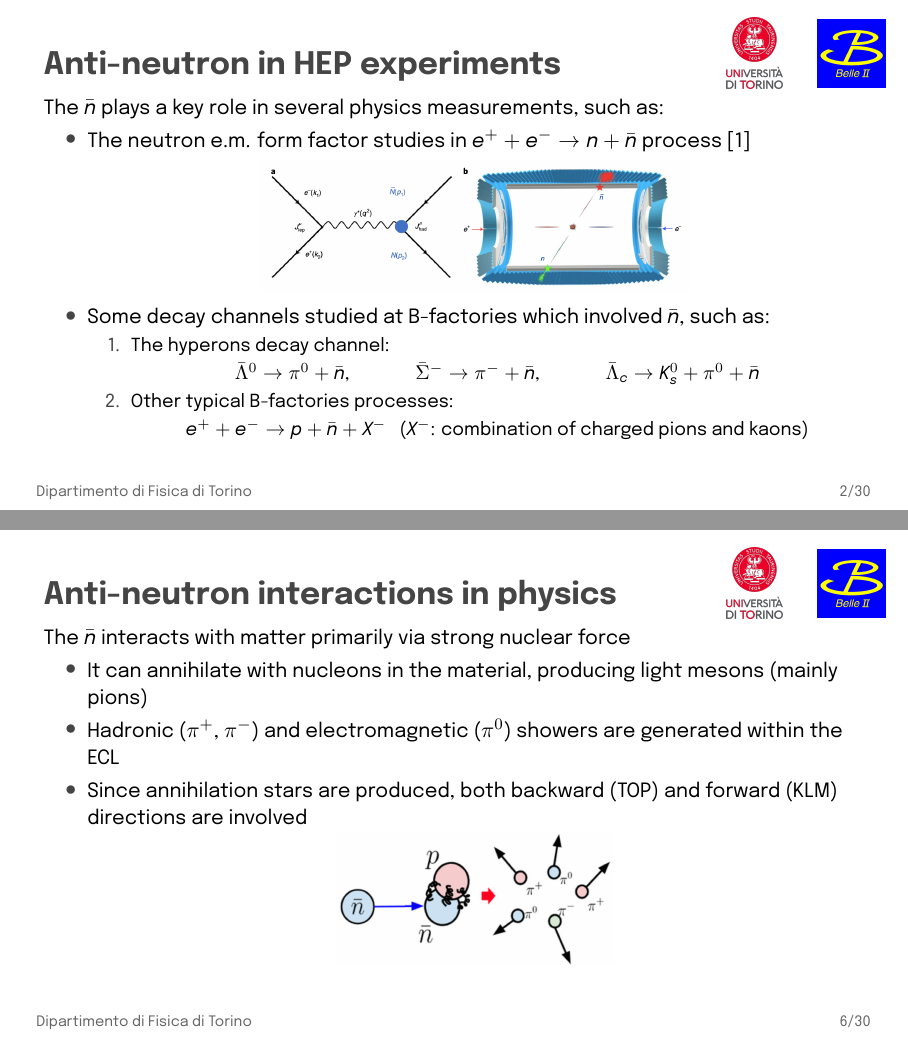
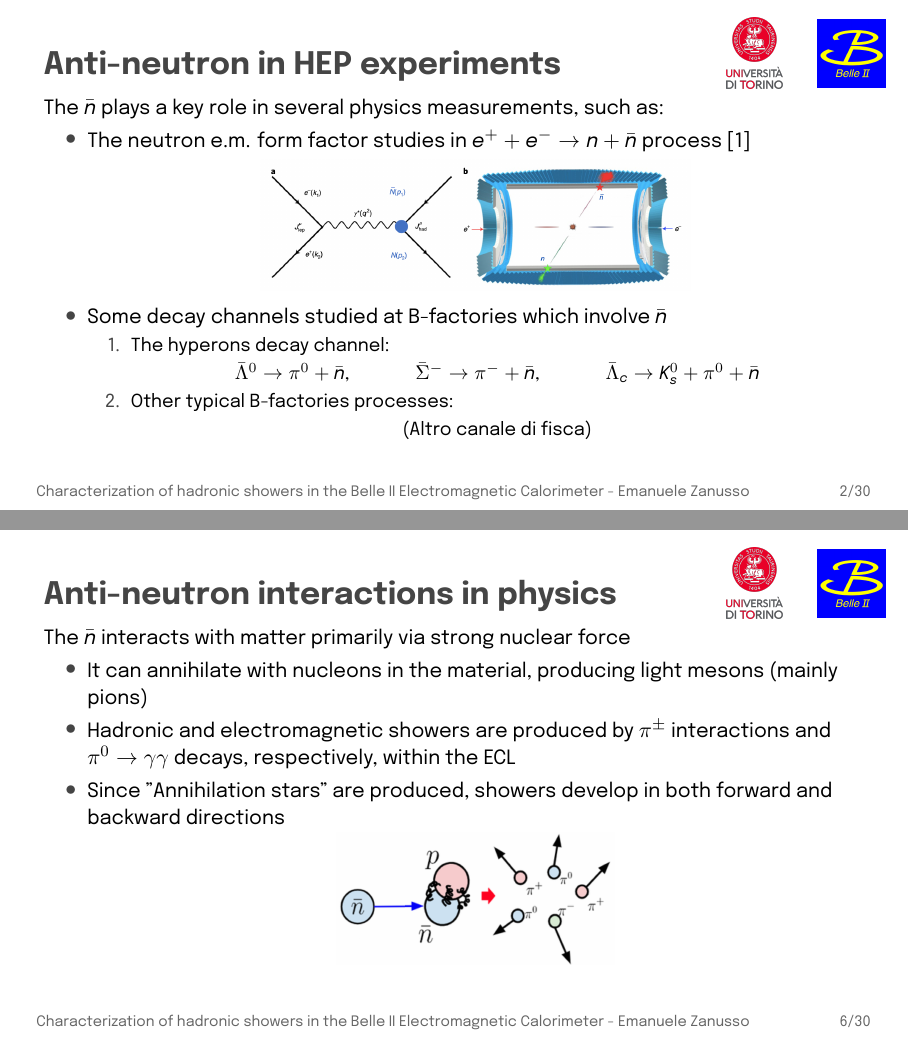
Before and after one commit to ManudiZeta/metatesi, LaTeX slides (Zanusso_metatesi.tex): pages 3 and 7 of 36, joined at a grey line. Compiled offline with XeLaTeX.

Commit message:
modifiche fino a slide 7

```diff
--- a/Zanusso_metatesi.tex
+++ b/Zanusso_metatesi.tex
@@ -41,17 +41,17 @@
 %----------------------------------------------------------------------------------------
 
 \title[short title]{Characterization of hadronic showers in the Belle II Electromagnetic Calorimeter}  % The short title appears at the bottom of every slide, the full title is only on the title page
-\subtitle{Metatesi exam}
+\subtitle{Metatesi Seminar}
 
 \author{Emanuele Zanusso}
-\institute[Dipartimento di Fisica di Torino]{Dipartimento di Fisica
+\institute[Characterization of hadronic showers in the Belle II Electromagnetic Calorimeter - Emanuele Zanusso]{Dipartimento di Fisica
 \newline
-Università degli studi di Torino
+Università degli Studi di Torino
 }
 % Your institution as it will appear on the bottom of every slide, maybe shorthand to save space
 
 
-\date{January 14 2026} % Date, can be changed to a custom date
+\date{January 14, 2026} % Date, can be changed to a custom date
 %----------------------------------------------------------------------------------------
 %	PRESENTATION SLIDES
 %----------------------------------------------------------------------------------------
@@ -76,7 +76,7 @@ The $\bar{n}$ plays a key role in several physics measurements, such as:
      	   \includegraphics[scale=0.18, angle=0]{images/feynman-eN.png}
 	\end{figure}
 
-    \item Some decay channels studied at B-factories which involved $\bar{n}$, such as:
+    \item Some decay channels studied at B-factories which involve $\bar{n}$
 
     \begin{enumerate}
     	\item The hyperons decay channel:
@@ -86,33 +86,33 @@ The $\bar{n}$ plays a key role in several physics measurements, such as:
 
     \item Other typical B-factories processes:
     	\begin{center}
-		$e^+ + e^- \rightarrow p + \bar{n} + X^-$ \ \ ($X^-$: combination of charged pions and kaons)
+		(Altro canale di fisca)
 	\end{center}
 \end{enumerate}
     \end{itemize}
 \end{frame}
 
 %------------------------------------------------
-\begin{frame}{Anti-neutron in astrophysical experiments}
+\begin{frame}{Anti-neutrons in astrophysical experiments}
 The $\bar{n}$ also plays a key role in several astro-physics measurements, such as:
 \vspace{0.2cm}
     \begin{itemize}
-    \item Studying $\bar{n}$ - anti-hyperon potential to improve the understanding of the equation of state of the neutron star \cite{burgio2021}
+    \item Studying $\bar{n}$ - anti-hyperon potential to improve the understanding of the equation of state of the neutron stars \cite{burgio2021}
     \vspace{0.1cm}
     \item Investigating dark matter through anti-deuterons ($\bar{D}$) in cosmic rays, produced by dark matter annihilation or decay \cite{donato2000}:
-    \\
+    \vspace{0.3cm}
+
     $ A_{d.m.} \ + \ B_{d.m.} \ \rightarrow hadrons$ ($n$, $\bar{n}$, $p$, $\bar{p}$ etc...  )
     \\
      $ X_{d.m.} \ \rightarrow$ hadrons ($n$, $\bar{n}$, $p$, $\bar{p}$ etc...  )
 
-    \vspace{0.1cm}
-   \item $\bar{D}$ is mainly produced through a coalescence mechanism:
+    \vspace{0.2cm}
 
-     \begin{center}
-    $\bar{n} + \bar{p} \rightarrow \bar{D} $
-    \end{center}
 
-    Where $\bar{p}$ and $\bar{n}$ are nearby in the phase-space
+   $\bar{D}$ is mainly produced through a coalescence mechanism $\bar{n} + \bar{p} \rightarrow \bar{D}$,
+    \\
+    where $\bar{p}$ and $\bar{n}$ are nearby in the phase-space
+
     \end{itemize}
 \end{frame}
 
@@ -169,8 +169,8 @@ The $\bar{n}$ interacts with matter primarily via strong nuclear force
 
     \begin{itemize}
     \item It can annihilate with nucleons in the material, producing light mesons (mainly pions)
-    \item Hadronic ($\pi^+$, $\pi^- $) and electromagnetic ($\pi^0$) showers are generated within the ECL
-    \item Since annihilation stars are produced, both backward (TOP) and forward (KLM) directions are involved
+    \item Hadronic and electromagnetic showers are produced by $\pi^\pm$ interactions and $\pi^0 \rightarrow \gamma\gamma$ decays, respectively, within the ECL
+    \item Since "Annihilation stars" are produced, showers develop in both forward and backward directions
 
     	\begin{figure}[p]
      	   \includegraphics[scale=0.16, angle=0]{images/Ann-nbar.png}
```
Also changed, not shown: Zanusso_metatesi.tex (31 more changed lines), 2 other files.
